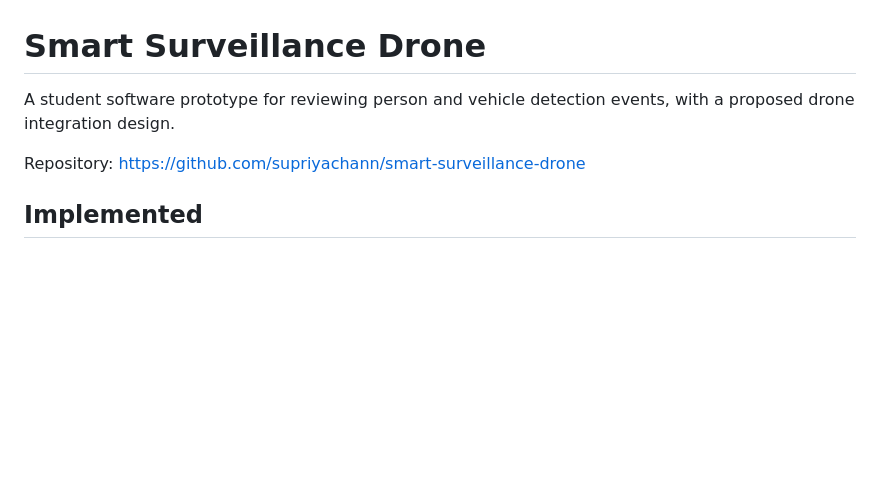
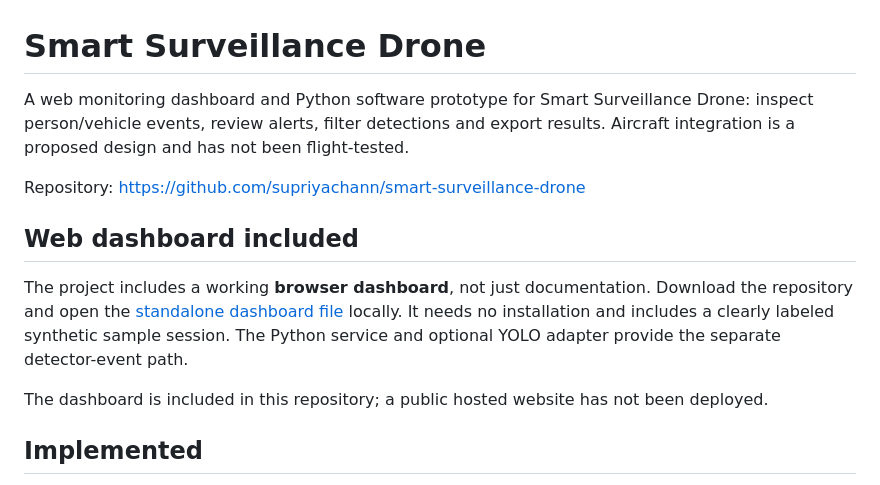
Before and after one commit to supriyachann/smart-surveillance-drone, a Markdown page: README.md, the part around the change. Drawn GitHub-style; blank space fills up the shorter version.

Commit message:
Highlight included web dashboard and its opening instructions

```diff
--- a/README.md
+++ b/README.md
@@ -1,8 +1,14 @@
 # Smart Surveillance Drone
 
-A student software prototype for reviewing person and vehicle detection events, with a proposed drone integration design.
+A web monitoring dashboard and Python software prototype for Smart Surveillance Drone: inspect person/vehicle events, review alerts, filter detections and export results. Aircraft integration is a proposed design and has not been flight-tested.
 
 Repository: https://github.com/supriyachann/smart-surveillance-drone
+
+## Web dashboard included
+
+The project includes a working **browser dashboard**, not just documentation. Download the repository and open the [standalone dashboard file](Open%20dashboard.html) locally. It needs no installation and includes a clearly labeled synthetic sample session. The Python service and optional YOLO adapter provide the separate detector-event path.
+
+The dashboard is included in this repository; a public hosted website has not been deployed.
 
 ## Implemented
 
```
